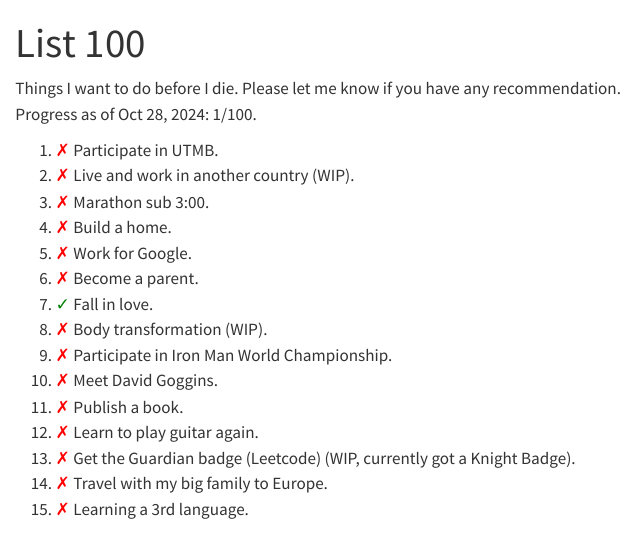
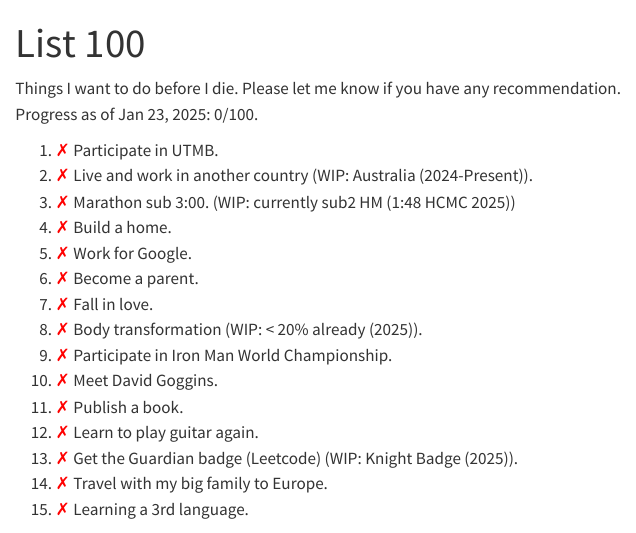
Before and after one commit to minhdang241/minhdang241.github.io, a Quarto document (list_100.qmd): the page in a window 1100 px wide, from its top. Rendered offline with R 4.5, knitr and Pandoc in place of Quarto, with nearby package versions.

Commit message:
feat: update list 100

```diff
--- a/list_100.qmd
+++ b/list_100.qmd
@@ -2,21 +2,21 @@
 title: "List 100"
 ---
 Things I want to do before I die. Please let me know if you have any recommendation.<br>
-Progress as of Oct 28, 2024: 1/100.<br>
+Progress as of Jan 23, 2025: 0/100.<br>
 
 1. <span style="color:red;">✗</span> Participate in UTMB.
-2. <span style="color:red;">✗</span> Live and work in another country (WIP).
-3. <span style="color:red;">✗</span> Marathon sub 3:00.
+2. <span style="color:red;">✗</span> Live and work in another country (WIP: Australia (2024-Present)).
+3. <span style="color:red;">✗</span> Marathon sub 3:00. (WIP: currently sub2 HM (1:48 HCMC 2025))
 4. <span style="color:red;">✗</span> Build a home.
 5. <span style="color:red;">✗</span> Work for Google.
 6. <span style="color:red;">✗</span> Become a parent.
-7. <span style="color:green;">✓</span> Fall in love.
-8. <span style="color:red;">✗</span> Body transformation (WIP).
+7. <span style="color:red;">✗</span> Fall in love.
+8. <span style="color:red;">✗</span> Body transformation (WIP: < 20% already (2025)).
 9. <span style="color:red;">✗</span> Participate in Iron Man World Championship.
 10. <span style="color:red;">✗</span> Meet David Goggins.
 11. <span style="color:red;">✗</span> Publish a book.
 12. <span style="color:red;">✗</span> Learn to play guitar again.
-13. <span style="color:red;">✗</span> Get the Guardian badge (Leetcode) (WIP, currently got a Knight Badge).
+13. <span style="color:red;">✗</span> Get the Guardian badge (Leetcode) (WIP: Knight Badge (2025)).
 14. <span style="color:red;">✗</span> Travel with my big family to Europe.
 15. <span style="color:red;">✗</span> Learning a 3rd language.
 
```
Also changed, not shown: posts/draft.md (added, +10 -0 lines).
